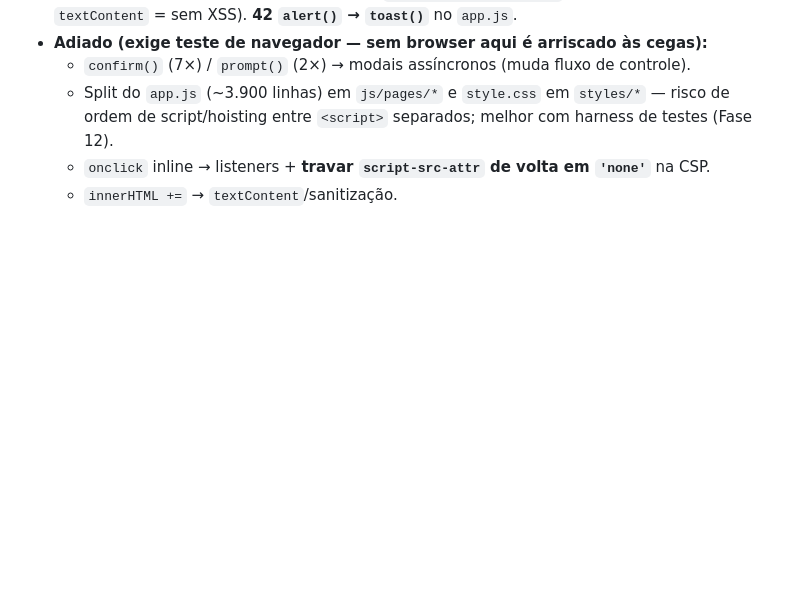
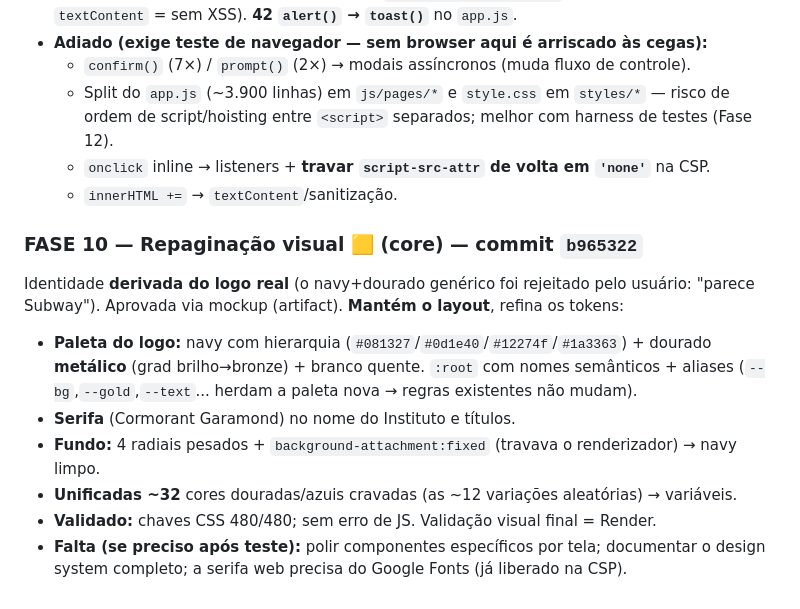
Before and after one commit to lovspeu/Instituto-Rodrigues-Prado, a Markdown page: DIAGNOSTICO_REPAGINACAO.md, the part around the change. Drawn GitHub-style; blank space fills up the shorter version.

Commit message:
docs: registrar Fase 10 (identidade do logo real)
Co-Authored-By: Claude Opus 4.8 <noreply@anthropic.com>

```diff
--- a/DIAGNOSTICO_REPAGINACAO.md
+++ b/DIAGNOSTICO_REPAGINACAO.md
@@ -533,3 +533,16 @@ cache com invalidação, skeletons, cancelamento de requisições, endpoint de i
     de script/hoisting entre `<script>` separados; melhor com harness de testes (Fase 12).
   - `onclick` inline → listeners + **travar `script-src-attr` de volta em `'none'`** na CSP.
   - `innerHTML +=` → `textContent`/sanitização.
+
+### FASE 10 — Repaginação visual 🟨 (core) — commit `b965322`
+Identidade **derivada do logo real** (o navy+dourado genérico foi rejeitado pelo usuário: "parece
+Subway"). Aprovada via mockup (artifact). **Mantém o layout**, refina os tokens:
+- **Paleta do logo:** navy com hierarquia (`#081327`/`#0d1e40`/`#12274f`/`#1a3363`) + dourado
+  **metálico** (grad brilho→bronze) + branco quente. `:root` com nomes semânticos + aliases
+  (`--bg`,`--gold`,`--text`... herdam a paleta nova → regras existentes não mudam).
+- **Serifa** (Cormorant Garamond) no nome do Instituto e títulos.
+- **Fundo:** 4 radiais pesados + `background-attachment:fixed` (travava o renderizador) → navy limpo.
+- **Unificadas ~32** cores douradas/azuis cravadas (as ~12 variações aleatórias) → variáveis.
+- **Validado:** chaves CSS 480/480; sem erro de JS. Validação visual final = Render.
+- **Falta (se preciso após teste):** polir componentes específicos por tela; documentar o design
+  system completo; a serifa web precisa do Google Fonts (já liberado na CSP).
```
